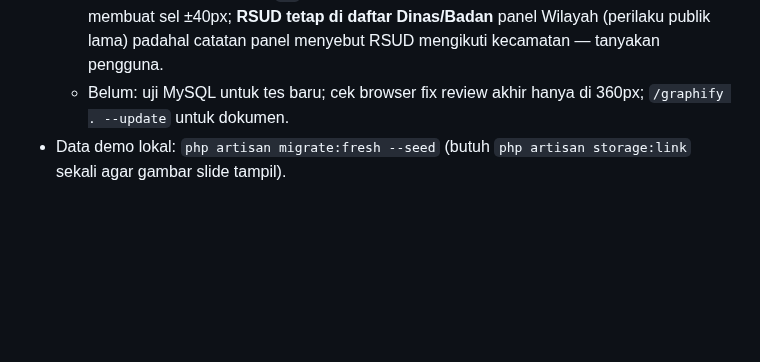
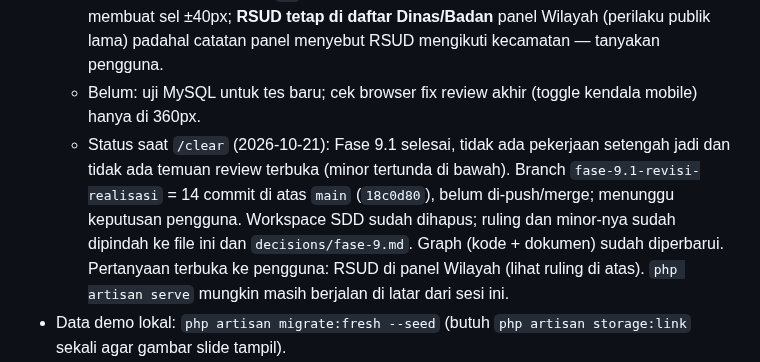
Before and after one commit to Kyzent-Dev/SIMON, a Markdown page: docs/plans/serah-terima.md, the part around the change. Drawn GitHub-style; blank space fills up the shorter version.

Commit message:
Fase 9.1: serah terima sebelum clear
Co-Authored-By: Claude Opus 5.5 <noreply@anthropic.com>

```diff
--- a/docs/plans/serah-terima.md
+++ b/docs/plans/serah-terima.md
@@ -26,7 +26,8 @@ Baca file ini sebelum menulis plan fase berikutnya. Perbarui di akhir setiap fas
   - A: `PkptIrbanIDemo2026Seeder` (25 item PKPT 2026 Irban I sesuai kisi Sistem B; hanya `local`/`testing`, menghapus item Irban I tanpa SPT di PKPT 2026), `App\Services\RealisasiItemPkpt::untuk(tahun, tw, irban)`, `MonitoringSpt::barisSpt()` (pembentuk baris bersama), tab `detail` "Detail Realisasi" di Rekap (Pimpinan: Per Irban | Gabungan | Detail; Irban: Ringkasan (`irban`) | Detail), partial `pimpinan/partials/spt-sel` dan `kendala`, bagian keempat ekspor xlsx/PDF Rekap (tanpa sel gabungan), `PembangunRekap::jumlah()` kini menghitung baris detail (ekspor besar diantrekan), `Pembangun::halaman(User)`.
   - B: `App\Support\MingguPkpt` (minggu Senin–Minggu milik bulan hari Rabu-nya; satu-satunya aturan minggu), `JadwalPublik` memakainya (kolom ke-5 bulan 4-minggu diarsir; Bulanan menampilkan item di setiap minggu yang beririsan), `KalenderPkpt::untuk(tahun, irban)`, `WilayahPengawasan::untuk(tahun, ?irban)`, `x-app.kalender-pkpt` (belum dipasang di Admin/Pimpinan), halaman Irban Jadwal PKPT dengan `?tampilan=kalender|tabel` (default kalender), `resources/js/kalender.js`, `x-ui.drawer` kini meneruskan `x-model`.
   - Ruling Fase 9.1 (bisa diubah pengguna): nama Sistem B dipetakan ke master `Evaluasi RB dan Reviu DAK`, `Pengawasan Dana BOS`, `Reviu LKjIP`, jenis lain dibuat dengan swatch bergilir (warna berulang); label kesesuaian ekspor = label layar `Tidak Sesuai PKPT`; kisi kalender dua kolom mulai `xl` (≥1280), bukan ≥1024 seperti spec, karena sidebar 264px membuat sel ±40px; **RSUD tetap di daftar Dinas/Badan** panel Wilayah (perilaku publik lama) padahal catatan panel menyebut RSUD mengikuti kecamatan — tanyakan pengguna.
-  - Belum: uji MySQL untuk tes baru; cek browser fix review akhir hanya di 360px; `/graphify . --update` untuk dokumen.
+  - Belum: uji MySQL untuk tes baru; cek browser fix review akhir (toggle kendala mobile) hanya di 360px.
+  - Status saat `/clear` (2026-10-21): Fase 9.1 selesai, tidak ada pekerjaan setengah jadi dan tidak ada temuan review terbuka (minor tertunda di bawah). Branch `fase-9.1-revisi-realisasi` = 14 commit di atas `main` (`18c0d80`), belum di-push/merge; menunggu keputusan pengguna. Workspace SDD sudah dihapus; ruling dan minor-nya sudah dipindah ke file ini dan `decisions/fase-9.md`. Graph (kode + dokumen) sudah diperbarui. Pertanyaan terbuka ke pengguna: RSUD di panel Wilayah (lihat ruling di atas). `php artisan serve` mungkin masih berjalan di latar dari sesi ini.
 - Data demo lokal: `php artisan migrate:fresh --seed` (butuh `php artisan storage:link` sekali agar gambar slide tampil).
 - Fase berikutnya: **Fase 10 (Impor data lama dan log)**, buat branch `fase-10-impor-log` dari `fase-9-publik`. Sisa fase: 10–11 (PRD §12). Fase 10 juga mengisi kartu dasbor Admin `Impor terakhir` dan daftar `Aktivitas terbaru`.
 
```
